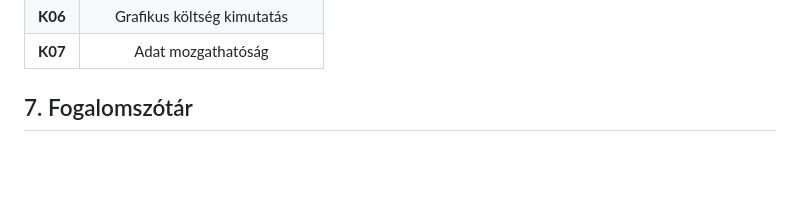
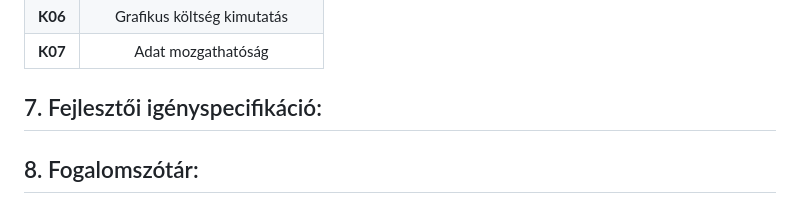
Before and after one commit to rozsakitti/SZFM_MiniProject, a Markdown page: kövspec.md, the part around the change. Drawn GitHub-style; blank space fills up the shorter version.

Commit message:
alappontok bővítése

```diff
--- a/kövspec.md
+++ b/kövspec.md
@@ -62,4 +62,5 @@ Célunk egy olyan szoftver létrehozása, amely segít megismerni európa orszá
 | **K06** |     Grafikus költség kimutatás     |
 | **K07** |         Adat mozgathatóság         |
 
-## 7. Fogalomszótár
+## 7. Fejlesztői igényspecifikáció:
+## 8. Fogalomszótár:
```
